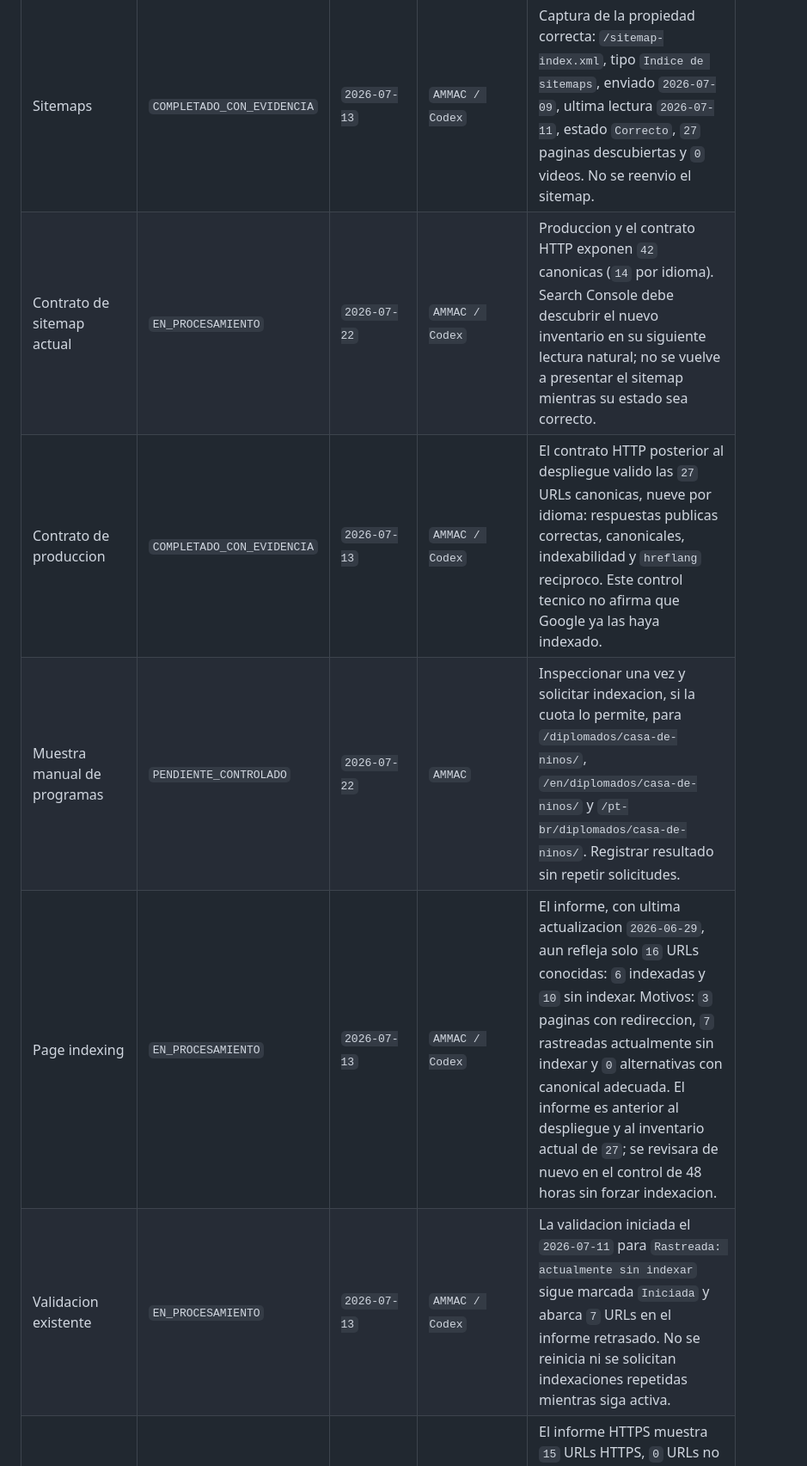
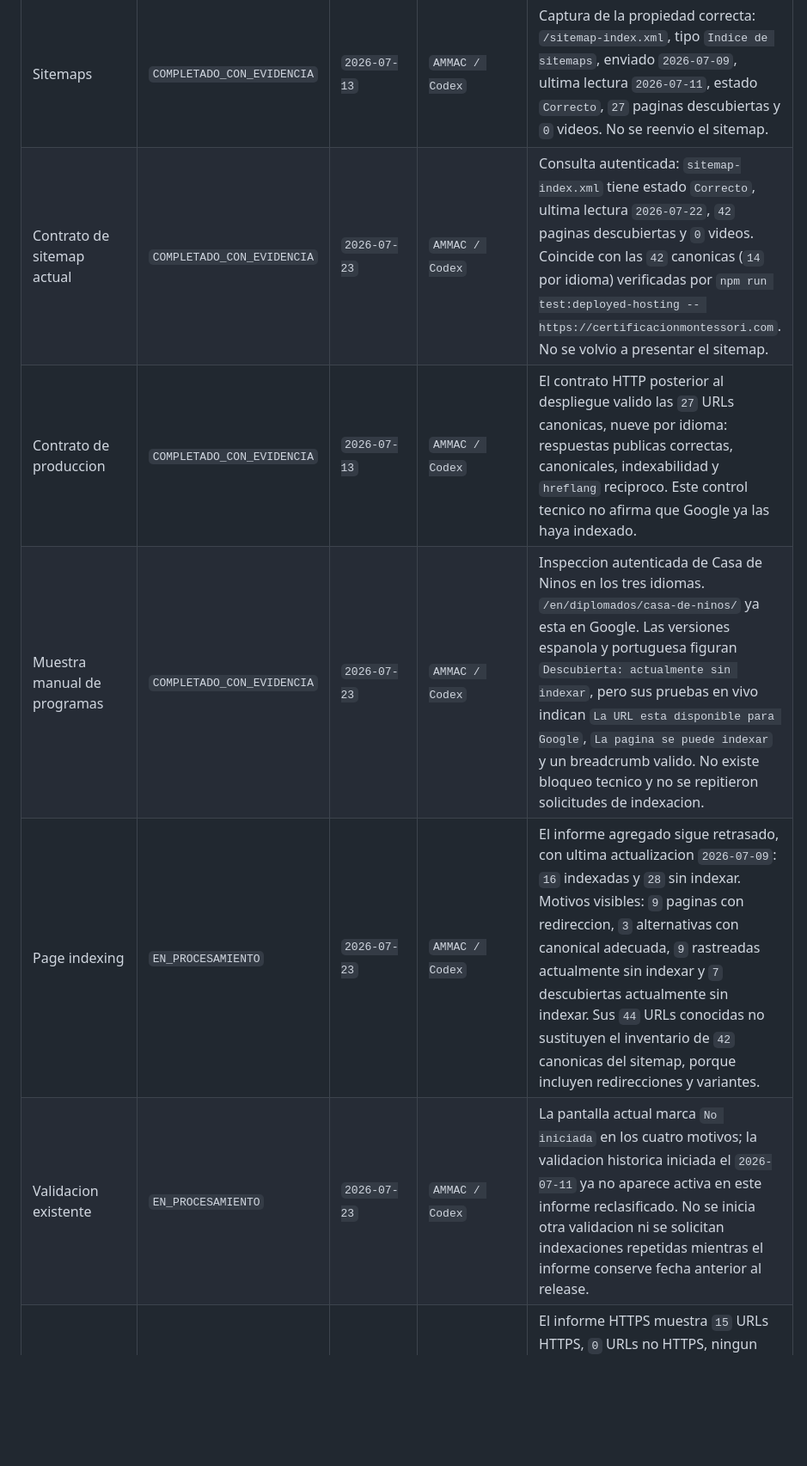
Before and after one commit to AsociacionMontessori/am-certificacion-website, a Markdown page: docs/SEO_MONITORING_RUNBOOK.md, the part around one of its changes. Shown at 86% size. Rendered like a GitHub page; blank space fills up the shorter version.

Commit message:
docs(seo): record program indexing checks

```diff
--- a/docs/SEO_MONITORING_RUNBOOK.md
+++ b/docs/SEO_MONITORING_RUNBOOK.md
@@ -145,11 +145,11 @@ su estado cuando la propiedad muestre evidencia fechada.
 | Control | Estado | Fecha de evidencia | Responsable | Evidencia/resultado requerido |
 | --- | --- | --- | --- | --- |
 | Sitemaps | `COMPLETADO_CON_EVIDENCIA` | `2026-07-13` | `AMMAC / Codex` | Captura de la propiedad correcta: `/sitemap-index.xml`, tipo `Indice de sitemaps`, enviado `2026-07-09`, ultima lectura `2026-07-11`, estado `Correcto`, `27` paginas descubiertas y `0` videos. No se reenvio el sitemap. |
-| Contrato de sitemap actual | `EN_PROCESAMIENTO` | `2026-07-22` | `AMMAC / Codex` | Produccion y el contrato HTTP exponen `42` canonicas (`14` por idioma). Search Console debe descubrir el nuevo inventario en su siguiente lectura natural; no se vuelve a presentar el sitemap mientras su estado sea correcto. |
+| Contrato de sitemap actual | `COMPLETADO_CON_EVIDENCIA` | `2026-07-23` | `AMMAC / Codex` | Consulta autenticada: `sitemap-index.xml` tiene estado `Correcto`, ultima lectura `2026-07-22`, `42` paginas descubiertas y `0` videos. Coincide con las `42` canonicas (`14` por idioma) verificadas por `npm run test:deployed-hosting -- https://certificacionmontessori.com`. No se volvio a presentar el sitemap. |
 | Contrato de produccion | `COMPLETADO_CON_EVIDENCIA` | `2026-07-13` | `AMMAC / Codex` | El contrato HTTP posterior al despliegue valido las `27` URLs canonicas, nueve por idioma: respuestas publicas correctas, canonicales, indexabilidad y `hreflang` reciproco. Este control tecnico no afirma que Google ya las haya indexado. |
-| Muestra manual de programas | `PENDIENTE_CONTROLADO` | `2026-07-22` | `AMMAC` | Inspeccionar una vez y solicitar indexacion, si la cuota lo permite, para `/diplomados/casa-de-ninos/`, `/en/diplomados/casa-de-ninos/` y `/pt-br/diplomados/casa-de-ninos/`. Registrar resultado sin repetir solicitudes. |
-| Page indexing | `EN_PROCESAMIENTO` | `2026-07-13` | `AMMAC / Codex` | El informe, con ultima actualizacion `2026-06-29`, aun refleja solo `16` URLs conocidas: `6` indexadas y `10` sin indexar. Motivos: `3` paginas con redireccion, `7` rastreadas actualmente sin indexar y `0` alternativas con canonical adecuada. El informe es anterior al despliegue y al inventario actual de `27`; se revisara de nuevo en el control de 48 horas sin forzar indexacion. |
-| Validacion existente | `EN_PROCESAMIENTO` | `2026-07-13` | `AMMAC / Codex` | La validacion iniciada el `2026-07-11` para `Rastreada: actualmente sin indexar` sigue marcada `Iniciada` y abarca `7` URLs en el informe retrasado. No se reinicia ni se solicitan indexaciones repetidas mientras siga activa. |
+| Muestra manual de programas | `COMPLETADO_CON_EVIDENCIA` | `2026-07-23` | `AMMAC / Codex` | Inspeccion autenticada de Casa de Ninos en los tres idiomas. `/en/diplomados/casa-de-ninos/` ya esta en Google. Las versiones espanola y portuguesa figuran `Descubierta: actualmente sin indexar`, pero sus pruebas en vivo indican `La URL esta disponible para Google`, `La pagina se puede indexar` y un breadcrumb valido. No existe bloqueo tecnico y no se repitieron solicitudes de indexacion. |
+| Page indexing | `EN_PROCESAMIENTO` | `2026-07-23` | `AMMAC / Codex` | El informe agregado sigue retrasado, con ultima actualizacion `2026-07-09`: `16` indexadas y `28` sin indexar. Motivos visibles: `9` paginas con redireccion, `3` alternativas con canonical adecuada, `9` rastreadas actualmente sin indexar y `7` descubiertas actualmente sin indexar. Sus `44` URLs conocidas no sustituyen el inventario de `42` canonicas del sitemap, porque incluyen redirecciones y variantes. |
+| Validacion existente | `EN_PROCESAMIENTO` | `2026-07-23` | `AMMAC / Codex` | La pantalla actual marca `No iniciada` en los cuatro motivos; la validacion historica iniciada el `2026-07-11` ya no aparece activa en este informe reclasificado. No se inicia otra validacion ni se solicitan indexaciones repetidas mientras el informe conserve fecha anterior al release. |
 | HTTPS | `COMPLETADO_CON_EVIDENCIA` | `2026-07-13` | `AMMAC / Codex` | El informe HTTPS muestra `15` URLs HTTPS, `0` URLs no HTTPS, ningun problema critico y ninguna incidencia detectada en los ultimos 90 dias. El recuento retrasado de este informe no se interpreta como inventario total del sitemap. |
 | Core Web Vitals | `COMPLETADO_CON_EVIDENCIA` | `2026-07-13` | `AMMAC / Codex` | Chrome UX Report, actualizado `2026-07-11`: movil muestra `15` URLs rapidas, `0` deficientes y `0` que necesitan mejora. Ordenador indica datos de uso insuficientes durante los ultimos 90 dias; se registra como resultado valido, no como error. No existen grupos problematicos que validar. |
 | Mejoras/datos estructurados | `COMPLETADO_CON_EVIDENCIA` | `2026-07-13` | `AMMAC / Codex` | La propiedad solo expone el informe `Rutas de exploracion`, actualizado `2026-07-11`: `14` elementos validos, `0` no validos y ningun problema detectado en los ultimos 90 dias. El recuento es anterior al despliegue actual y no se interpreta como inventario del sitemap. Google no expone otros informes de mejoras; la ausencia de un informe Course no es un error. |
```
Also changed, not shown: other parts of docs/SEO_MONITORING_RUNBOOK.md (+4 -2 lines).
